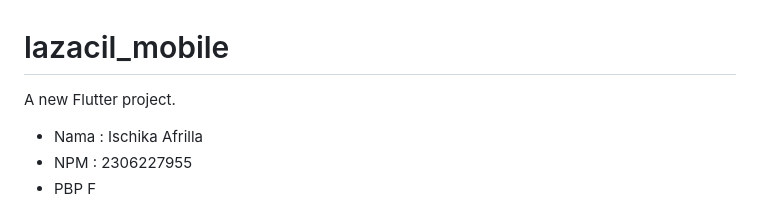
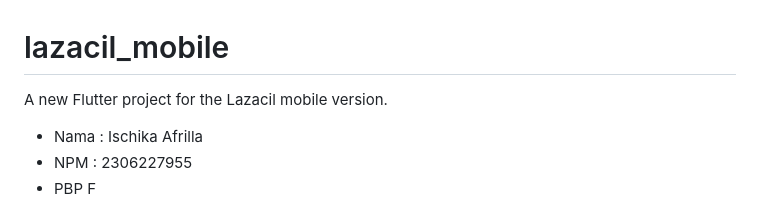
Before and after one commit to kaachiii/lazacil-mobile, a Markdown page: README.md, the part around the change. Rendered like a GitHub page.

Commit message:
Mengerjakan README.md Tugas 7

```diff
--- a/README.md
+++ b/README.md
@@ -1,6 +1,6 @@
 # lazacil_mobile
 
-A new Flutter project.
+A new Flutter project for the Lazacil mobile version.
 
 - Nama : Ischika Afrilla
 - NPM : 2306227955
```
